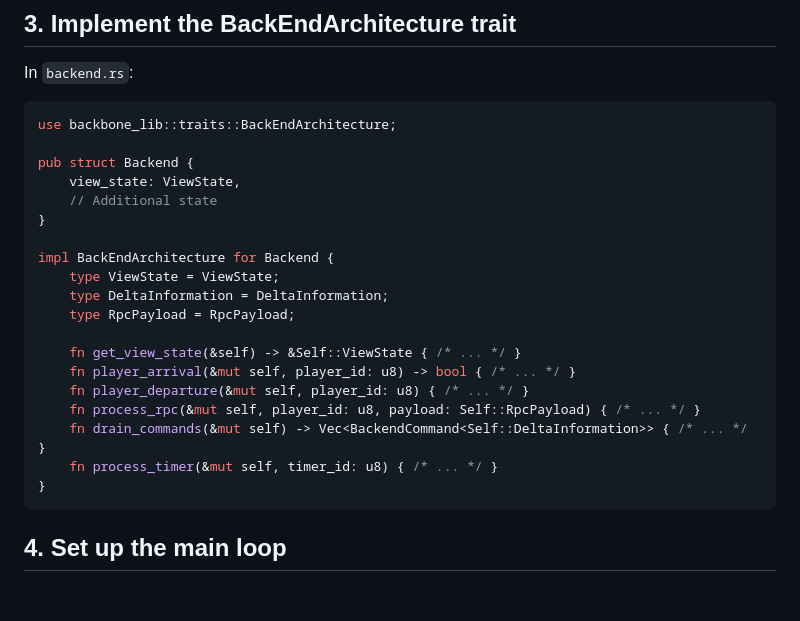
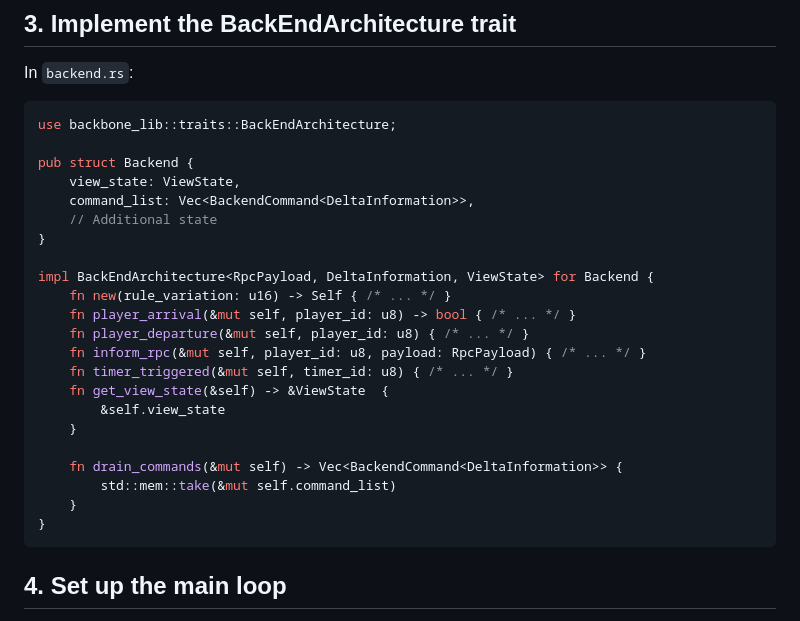
Before and after one commit to Carbonfreezer/multiplayer, a Markdown page: README.md, the part around the change. Drawn GitHub-style; blank space fills up the shorter version.

Commit message:
Refactor Backend implementation of BackEndArchitecture

````diff
--- a/README.md
+++ b/README.md
@@ -285,20 +285,23 @@ use backbone_lib::traits::BackEndArchitecture;
 
 pub struct Backend {
     view_state: ViewState,
+    command_list: Vec<BackendCommand<DeltaInformation>>,
     // Additional state
 }
 
-impl BackEndArchitecture for Backend {
-    type ViewState = ViewState;
-    type DeltaInformation = DeltaInformation;
-    type RpcPayload = RpcPayload;
-
-    fn get_view_state(&self) -> &Self::ViewState { /* ... */ }
+impl BackEndArchitecture<RpcPayload, DeltaInformation, ViewState> for Backend {
+    fn new(rule_variation: u16) -> Self { /* ... */ }
     fn player_arrival(&mut self, player_id: u8) -> bool { /* ... */ }
     fn player_departure(&mut self, player_id: u8) { /* ... */ }
-    fn process_rpc(&mut self, player_id: u8, payload: Self::RpcPayload) { /* ... */ }
-    fn drain_commands(&mut self) -> Vec<BackendCommand<Self::DeltaInformation>> { /* ... */ }
-    fn process_timer(&mut self, timer_id: u8) { /* ... */ }
+    fn inform_rpc(&mut self, player_id: u8, payload: RpcPayload) { /* ... */ }
+    fn timer_triggered(&mut self, timer_id: u8) { /* ... */ }
+    fn get_view_state(&self) -> &ViewState  {
+        &self.view_state
+    }
+
+    fn drain_commands(&mut self) -> Vec<BackendCommand<DeltaInformation>> {
+        std::mem::take(&mut self.command_list)
+    }
 }
 ```
 
````
